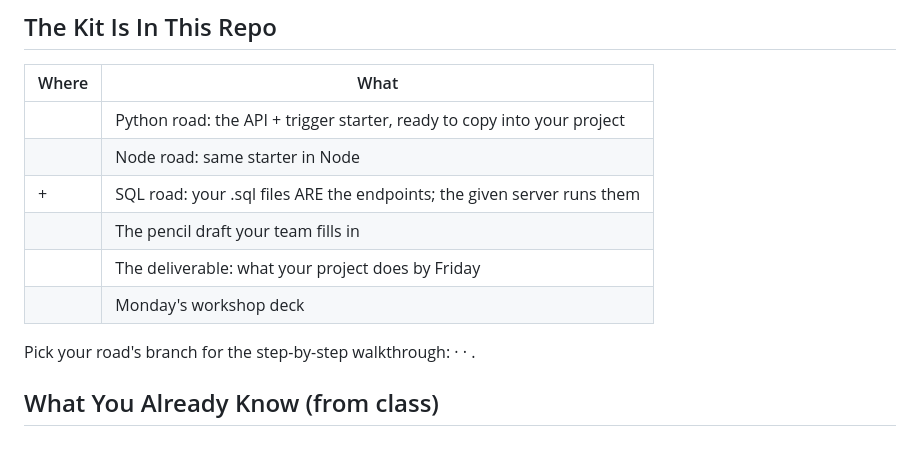
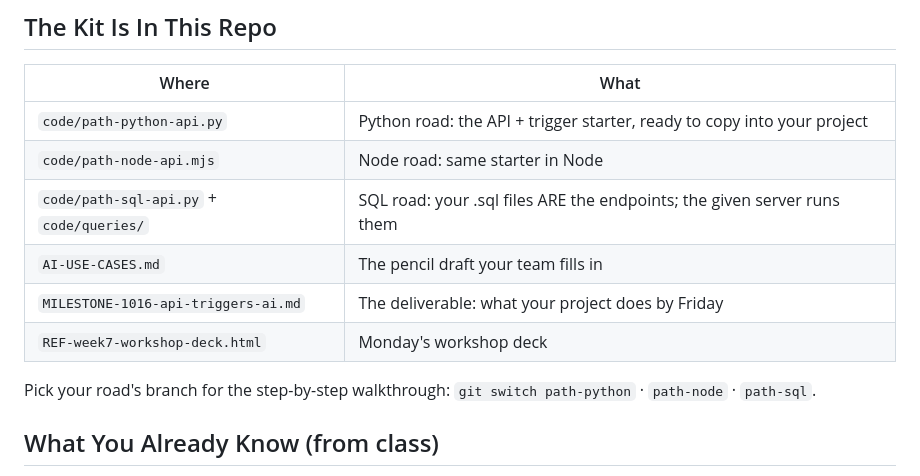
Before and after one commit to icstars-milwaukee/week07-api-triggers-ai, a Markdown page: README.md, the part around the change. Drawn GitHub-style; blank space fills up the shorter version.

Commit message:
The kit table gets its filenames back
Co-Authored-By: Claude Fable 5 <noreply@anthropic.com>

```diff
--- a/README.md
+++ b/README.md
@@ -28,14 +28,14 @@ see it — but every screen, alert, and AI answer runs through it.
 
 | Where | What |
 |---|---|
-|  | Python road: the API + trigger starter, ready to copy into your project |
-|  | Node road: same starter in Node |
-|  +  | SQL road: your .sql files ARE the endpoints; the given server runs them |
-|  | The pencil draft your team fills in |
-|  | The deliverable: what your project does by Friday |
-|  | Monday's workshop deck |
+| `code/path-python-api.py` | Python road: the API + trigger starter, ready to copy into your project |
+| `code/path-node-api.mjs` | Node road: same starter in Node |
+| `code/path-sql-api.py` + `code/queries/` | SQL road: your .sql files ARE the endpoints; the given server runs them |
+| `AI-USE-CASES.md` | The pencil draft your team fills in |
+| `MILESTONE-1016-api-triggers-ai.md` | The deliverable: what your project does by Friday |
+| `REF-week7-workshop-deck.html` | Monday's workshop deck |
 
-Pick your road's branch for the step-by-step walkthrough:  ·  · .
+Pick your road's branch for the step-by-step walkthrough: `git switch path-python` · `path-node` · `path-sql`.
 
 ## What You Already Know (from class)
 
```
